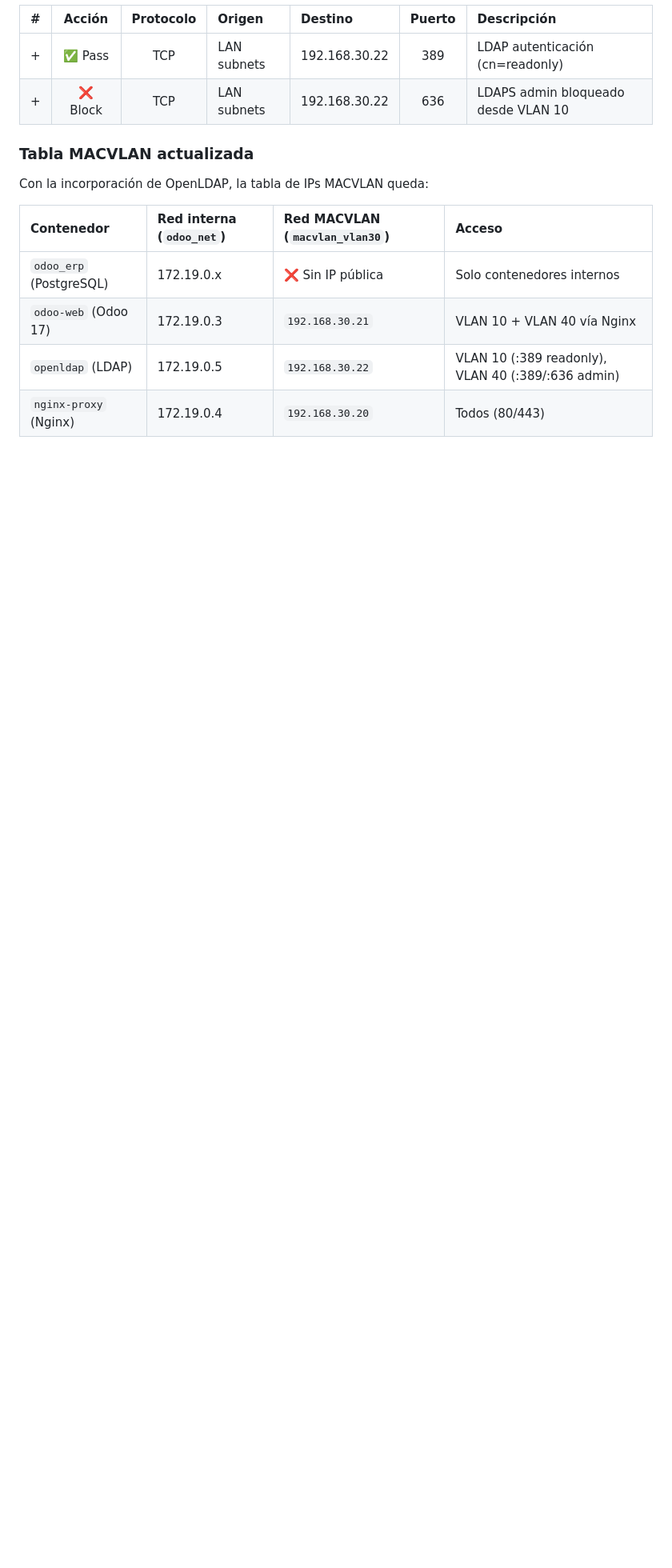
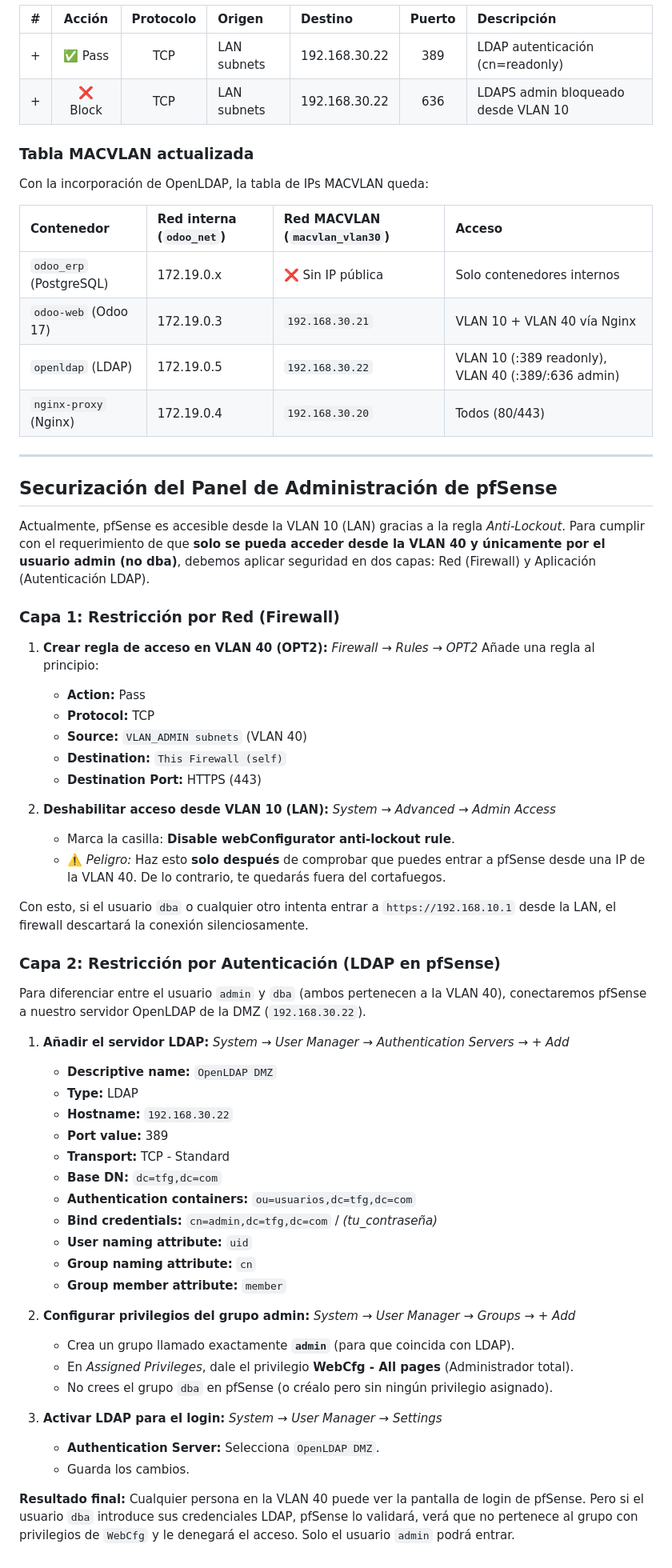
Before and after one commit to sandrafrv/TFG-Implantacion_Segura_y_Automatizada_de_Odoo, a Markdown page: docs/reglas_pfsense.md, the part around the change. Shown at 80% size. GitHub-like rendering; blank space fills up the shorter version.

Commit message:
docs: add pfSense security configuration for VLAN 40 and LDAP authentication

```diff
--- a/docs/reglas_pfsense.md
+++ b/docs/reglas_pfsense.md
@@ -405,3 +405,59 @@ Con la incorporación de OpenLDAP, la tabla de IPs MACVLAN queda:
 | `odoo-web` (Odoo 17) | 172.19.0.3 | `192.168.30.21` | VLAN 10 + VLAN 40 vía Nginx |
 | `openldap` (LDAP) | 172.19.0.5 | `192.168.30.22` | VLAN 10 (:389 readonly), VLAN 40 (:389/:636 admin) |
 | `nginx-proxy` (Nginx) | 172.19.0.4 | `192.168.30.20` | Todos (80/443) |
+
+---
+
+## Securización del Panel de Administración de pfSense
+
+Actualmente, pfSense es accesible desde la VLAN 10 (LAN) gracias a la regla *Anti-Lockout*. Para cumplir con el requerimiento de que **solo se pueda acceder desde la VLAN 40 y únicamente por el usuario admin (no dba)**, debemos aplicar seguridad en dos capas: Red (Firewall) y Aplicación (Autenticación LDAP).
+
+### Capa 1: Restricción por Red (Firewall)
+
+1. **Crear regla de acceso en VLAN 40 (OPT2):**
+   *Firewall → Rules → OPT2*
+   Añade una regla al principio:
+   - **Action:** Pass
+   - **Protocol:** TCP
+   - **Source:** `VLAN_ADMIN subnets` (VLAN 40)
+   - **Destination:** `This Firewall (self)`
+   - **Destination Port:** HTTPS (443)
+
+2. **Deshabilitar acceso desde VLAN 10 (LAN):**
+   *System → Advanced → Admin Access*
+   - Marca la casilla: **Disable webConfigurator anti-lockout rule**.
+   - ⚠️ *Peligro:* Haz esto **solo después** de comprobar que puedes entrar a pfSense desde una IP de la VLAN 40. De lo contrario, te quedarás fuera del cortafuegos.
+
+Con esto, si el usuario `dba` o cualquier otro intenta entrar a `https://192.168.10.1` desde la LAN, el firewall descartará la conexión silenciosamente.
+
+### Capa 2: Restricción por Autenticación (LDAP en pfSense)
+
+Para diferenciar entre el usuario `admin` y `dba` (ambos pertenecen a la VLAN 40), conectaremos pfSense a nuestro servidor OpenLDAP de la DMZ (`192.168.30.22`).
+
+1. **Añadir el servidor LDAP:**
+   *System → User Manager → Authentication Servers → + Add*
+   - **Descriptive name:** `OpenLDAP DMZ`
+   - **Type:** LDAP
+   - **Hostname:** `192.168.30.22`
+   - **Port value:** 389
+   - **Transport:** TCP - Standard
+   - **Base DN:** `dc=tfg,dc=com`
+   - **Authentication containers:** `ou=usuarios,dc=tfg,dc=com`
+   - **Bind credentials:** `cn=admin,dc=tfg,dc=com` / *(tu_contraseña)*
+   - **User naming attribute:** `uid`
+   - **Group naming attribute:** `cn`
+   - **Group member attribute:** `member`
+
+2. **Configurar privilegios del grupo admin:**
+   *System → User Manager → Groups → + Add*
+   - Crea un grupo llamado exactamente **`admin`** (para que coincida con LDAP).
+   - En *Assigned Privileges*, dale el privilegio **WebCfg - All pages** (Administrador total).
+   - No crees el grupo `dba` en pfSense (o créalo pero sin ningún privilegio asignado).
+
+3. **Activar LDAP para el login:**
+   *System → User Manager → Settings*
+   - **Authentication Server:** Selecciona `OpenLDAP DMZ`.
+   - Guarda los cambios.
+
+**Resultado final:**
+Cualquier persona en la VLAN 40 puede ver la pantalla de login de pfSense. Pero si el usuario `dba` introduce sus credenciales LDAP, pfSense lo validará, verá que no pertenece al grupo con privilegios de `WebCfg` y le denegará el acceso. Solo el usuario `admin` podrá entrar.
```
